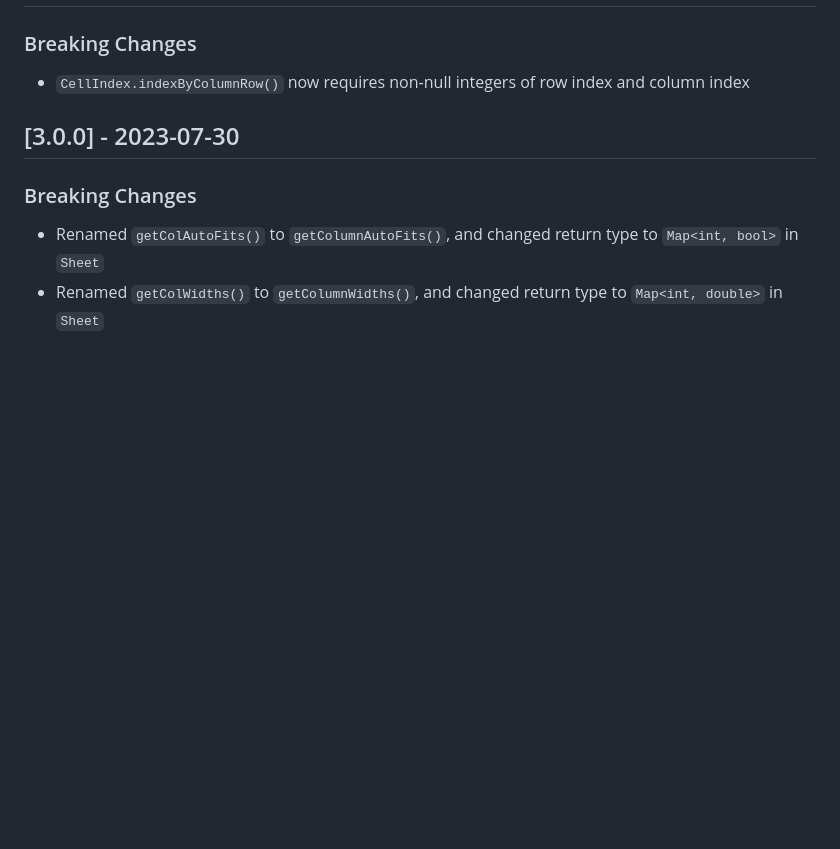
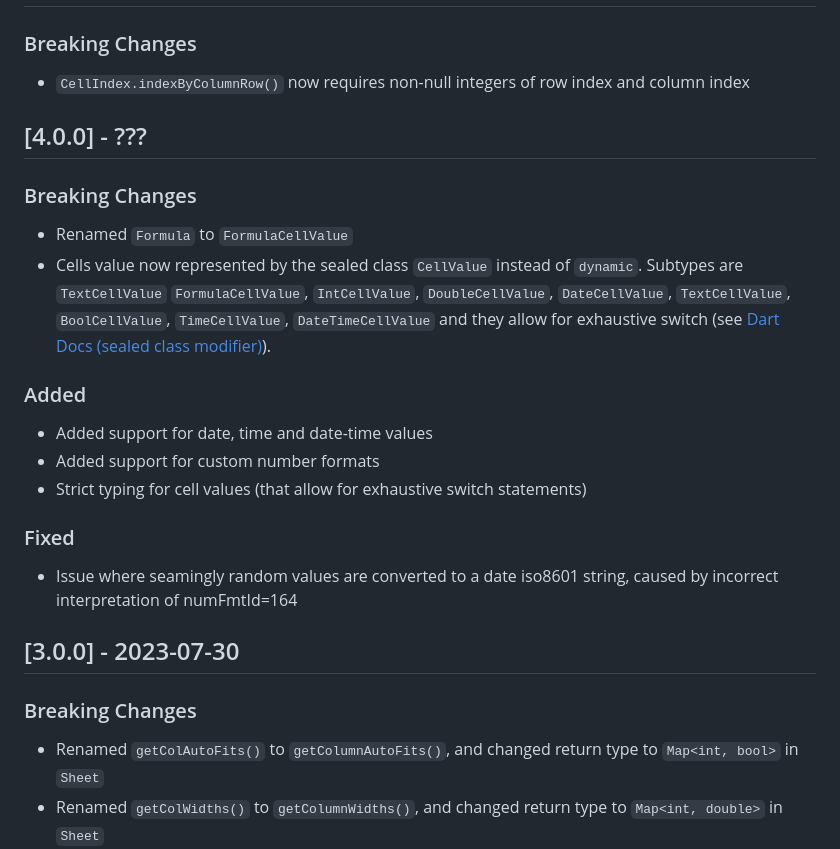
Before and after one commit to justkawal/excel, a Markdown page: CHANGELOG.md, the part around the change. GitHub-like rendering; blank space fills up the shorter version.

Commit message:
Updated README and Changelog for date and NumFormat support

```diff
--- a/CHANGELOG.md
+++ b/CHANGELOG.md
@@ -10,6 +10,24 @@ and this project adheres to [Semantic Versioning](https://semver.org/spec/v2.0.0
 ### Breaking Changes
 
 - `CellIndex.indexByColumnRow()` now requires non-null integers of row index and column index
+
+## [4.0.0] - ???
+
+### Breaking Changes
+
+- Renamed `Formula` to `FormulaCellValue`
+- Cells value now represented by the sealed class `CellValue` instead of `dynamic`. Subtypes are `TextCellValue` `FormulaCellValue`, `IntCellValue`, `DoubleCellValue`, `DateCellValue`, `TextCellValue`, `BoolCellValue`, `TimeCellValue`, `DateTimeCellValue` and they allow for exhaustive switch (see [Dart Docs (sealed class modifier)](https://dart.dev/language/class-modifiers#sealed)).
+
+### Added
+
+- Added support for date, time and date-time values
+- Added support for custom number formats
+- Strict typing for cell values (that allow for exhaustive switch statements)
+
+### Fixed
+
+- Issue where seamingly random values are converted to a date iso8601 string, caused by incorrect interpretation of numFmtId=164
+
 
 ## [3.0.0] - 2023-07-30
 
```
Also changed, not shown: 1 other file.
